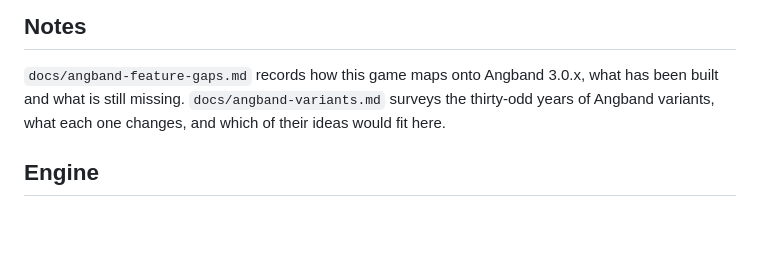
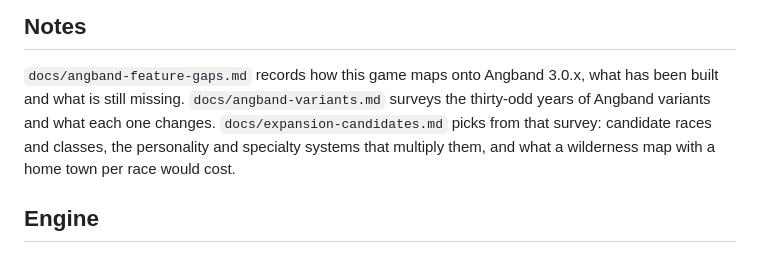
Before and after one commit to ssinnott/gauntlet, a Markdown page: README.md, the part around the change. GitHub-like rendering; blank space fills up the shorter version.

```diff
--- a/README.md
+++ b/README.md
@@ -150,7 +150,9 @@ netcode sitting unused in `src/lib/net/`.
 
 `docs/angband-feature-gaps.md` records how this game maps onto Angband 3.0.x, what has been built
 and what is still missing. `docs/angband-variants.md` surveys the thirty-odd years of Angband
-variants, what each one changes, and which of their ideas would fit here.
+variants and what each one changes. `docs/expansion-candidates.md` picks from that survey: candidate
+races and classes, the personality and specialty systems that multiply them, and what a wilderness
+map with a home town per race would cost.
 
 ## Engine
 
```
Also changed, not shown: docs/expansion-candidates.md (added, +234 -0 lines).
